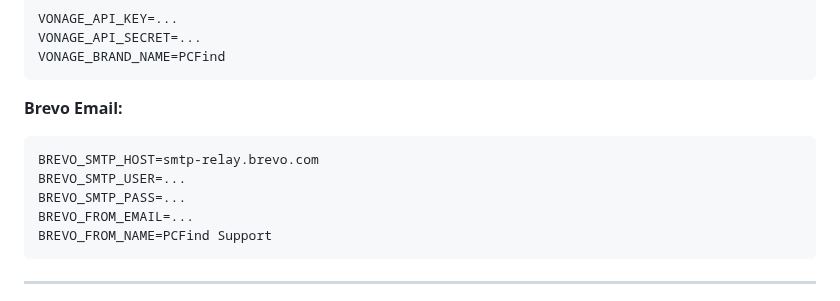
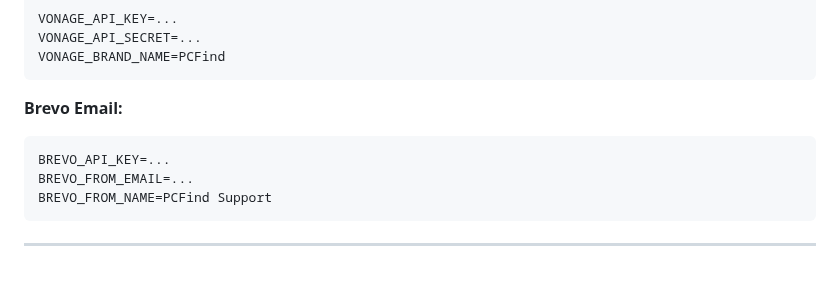
Before and after one commit to domodesu/PCFind-update, a Markdown page: SETUP-VONAGE-AND-EMAIL.md, the part around the change. Rendered like a GitHub page; blank space fills up the shorter version.

````diff
--- a/SETUP-VONAGE-AND-EMAIL.md
+++ b/SETUP-VONAGE-AND-EMAIL.md
@@ -145,9 +145,7 @@ VONAGE_BRAND_NAME=PCFind
 
 **Brevo Email:**
 ```
-BREVO_SMTP_HOST=smtp-relay.brevo.com
-BREVO_SMTP_USER=...
-BREVO_SMTP_PASS=...
+BREVO_API_KEY=...
 BREVO_FROM_EMAIL=...
 BREVO_FROM_NAME=PCFind Support
 ```
````
Also changed, not shown: BREVO-SETUP-NOW.md (+10 -29 lines).
